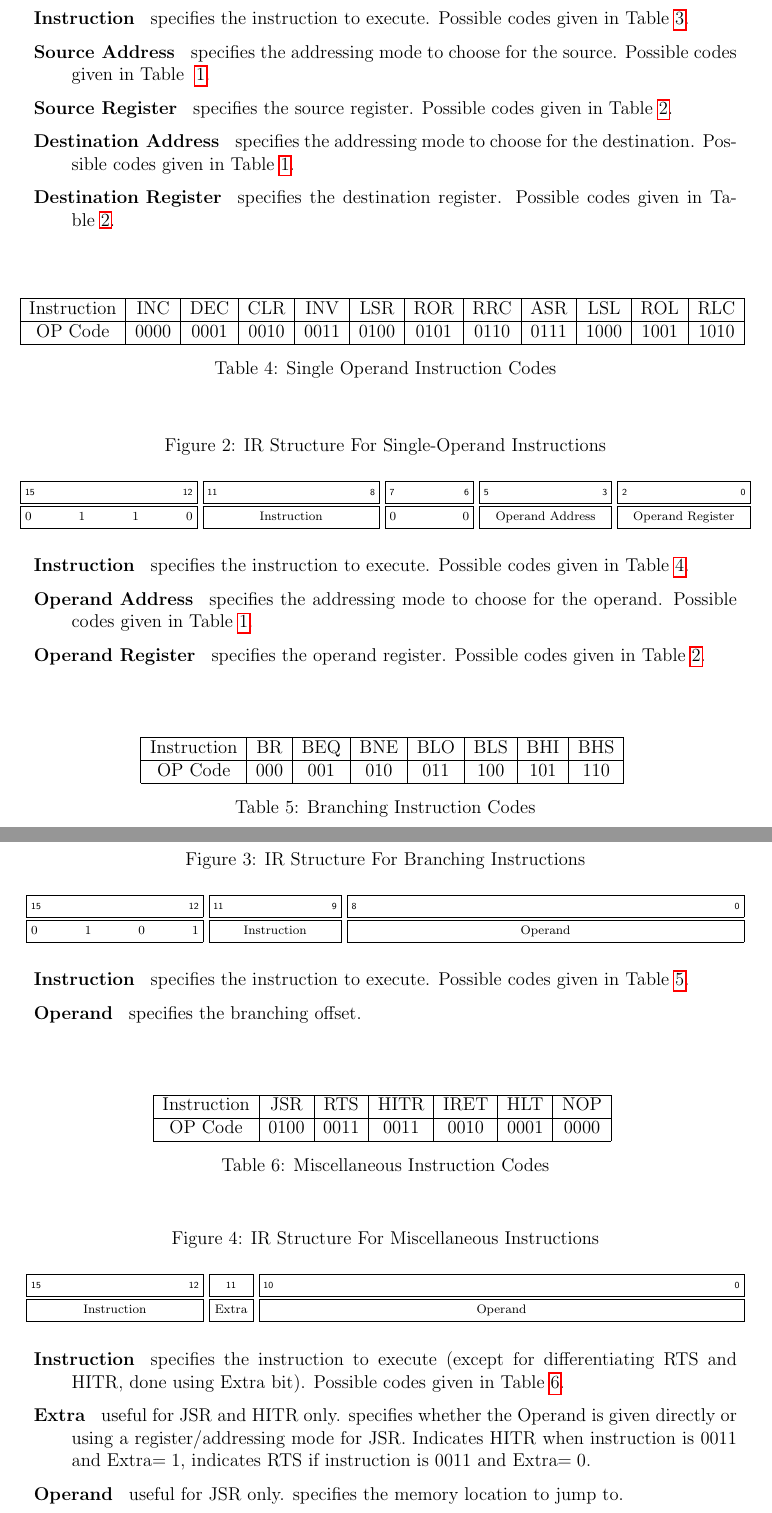
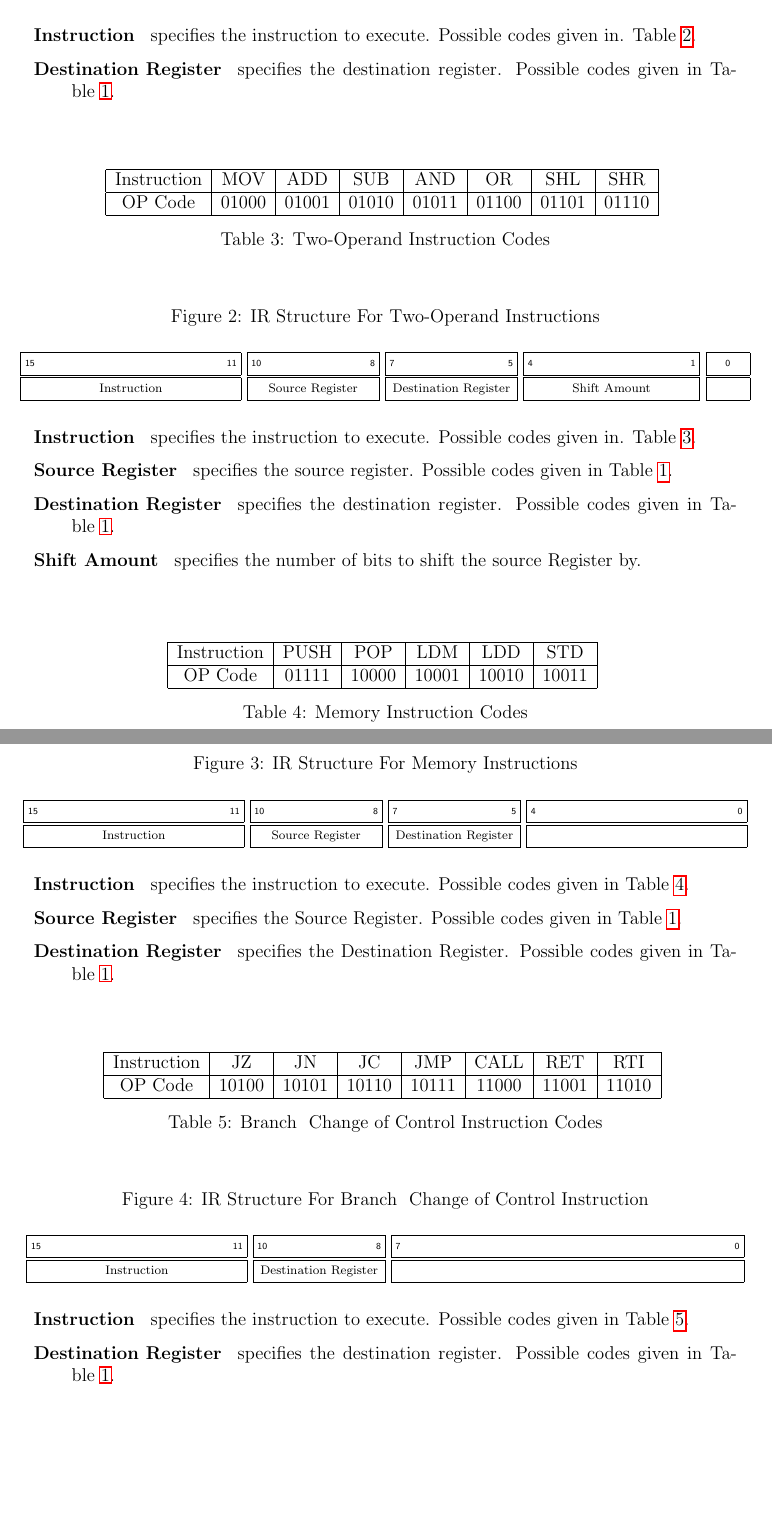
Before and after one commit to rka97/Orthrus, a LaTeX document (Report/Main.tex): two parts of pages 3 and 4 of 9, joined at a grey line, cut so that both start at the same text, the shorter picture padded with empty space. Compiled offline with pdfLaTeX.

Commit message:
added ISA

```diff
--- a/Report/Main.tex
+++ b/Report/Main.tex
@@ -164,9 +160,35 @@ Orthrus is a pipelined static dual-issue microprocessor implementing a RISC ISA
+        \label{IR-1op}
+        \vspace{0.5 cm}
+        \regfield{}{5}{11}{{Instruction}}
+        \regfield{}{3}{8}{{Destination Register}}
+        \regfield{}{8}{0}{{}}
+        \\
+        \vspace{0.5 cm}
+        \begin{regdesc}\begin{reglist}
+            \item [Instruction] specifies the instruction to execute. Possible codes given in. Table~\ref{One_Op Opcodes}.
+            \item [Destination Register] specifies the destination register. Possible codes given in Table~\ref{reg-addr-codes}.
+        \end{reglist}\end{regdesc}
+    \end{figure}
+
+    \begin{table}[H]
+        \centering
+        \begin{tabular}{|c|c|c|c|c|c|c|c|}
+            \hline
+            Instruction & MOV & ADD & SUB & AND & OR & SHL & SHR \\ \hline
+            OP Code     & 01000 & 01001 & 01010 & 01011 & 01100 & 01101 & 01110  \\ \hline
         \end{tabular}
         \caption{Two-Operand Instruction Codes}
-        \label{two-operand-op-codes}
+        \label{Two_Op Opcodes}
     \end{table}
+
     \begin{figure}[H]
         \centering
         \caption{IR Structure For Two-Operand Instructions}
-        \label{IR-TwoOp}
+        \label{IR-2op}
         \vspace{0.5 cm}
+        \regfield{}{5}{11}{{Instruction}}
+        \regfield{}{3}{8}{{Source Register}}
+        \regfield{}{3}{5}{{Destination Register}}
+        \regfield{}{4}{1}{{Shift Amount}}
+        \regfield{}{1}{0}{{}}
+        \\
@@ -178,86 +195,59 @@ Orthrus is a pipelined static dual-issue microprocessor implementing a RISC ISA
         \vspace{0.5 cm}
         \begin{regdesc}\begin{reglist}
-            \item [Instruction] specifies the instruction to execute. Possible codes given in Table~\ref{two-operand-op-codes}.
-            \item [Source Address] specifies the addressing mode to choose for the source. Possible codes given in Table ~\ref{addr-mode-codes}.
+            \item [Instruction] specifies the instruction to execute. Possible codes given in. Table~\ref{Two_Op Opcodes}.
             \item [Source Register] specifies the source register. Possible codes given in Table~\ref{reg-addr-codes}.
-            \item [Destination Address] specifies the addressing mode to choose for the destination. Possible codes given in Table~\ref{addr-mode-codes}.
             \item [Destination Register] specifies the destination register. Possible codes given in Table~\ref{reg-addr-codes}.
+            \item [Shift Amount] specifies the number of bits to shift the source Register by.
         \end{reglist}\end{regdesc}
     \end{figure}
     \begin{table}[H]
         \centering
-        \begin{tabular}{|c|c|c|c|c|c|c|c|c|c|c|c|}
+        \begin{tabular}{|c|c|c|c|c|c|}
             \hline
-            Instruction & INC  & DEC  & CLR  & INV  & LSR  & ROR  & RRC  & ASR & LSL & ROL & RLC  \\ \hline
-            OP Code     & 0000 & 0001 & 0010 & 0011 & 0100 & 0101 & 0110 & 0111 & 1000 & 1001 & 1010 \\ \hline
+            Instruction & PUSH  & POP  & LDM  & LDD  & STD   \\ \hline
+            OP Code     & 01111 & 10000 & 10001 & 10010 & 10011 \\ \hline
         \end{tabular}
-        \caption{Single Operand Instruction Codes}
-        \label{single-operand-op-codes}
+        \caption{Memory Instruction Codes}
+        \label{memory opCodes}
     \end{table}
     \begin{figure}[H]
         \centering
-        \caption{IR Structure For Single-Operand Instructions}
-        \label{IR-SingleOp}
+        \caption{IR Structure For Memory Instructions}
+        \label{IR-memory}
         \vspace{0.5 cm}
-        \regfield{}{4}{12}{0110}
-        \regfield{}{4}{8}{{Instruction}}
-        \regfield{}{2}{6}{00}
-        \regfield{}{3}{3}{{Operand Address}}
-        \regfield{}{3}{0}{{Operand Register}} \\
+        \regfield{}{5}{11}{{Instruction}}
+        \regfield{}{3}{8}{{Source Register}}
+        \regfield{}{3}{5}{{Destination Register}}
+        \regfield{}{5}{0}{{}} \\
         \vspace{0.5 cm}
         \begin{regdesc}\begin{reglist}
-            \item [Instruction] specifies the instruction to execute. Possible codes given in Table~\ref{single-operand-op-codes}.
-            \item [Operand Address] specifies the addressing mode to choose for the operand. Possible codes given in Table~\ref{addr-mode-codes}.
-            \item [Operand Register] specifies the operand register. Possible codes given in Table~\ref{reg-addr-codes}.
+            \item [Instruction] specifies the instruction to execute. Possible codes given in Table~\ref{memory opCodes}.
+            \item [Source Register] specifies the Source Register. Possible codes given in Table~\ref{reg-addr-codes}.
+            \item [Destination Register] specifies the Destination Register. Possible codes given in Table~\ref{reg-addr-codes}.
         \end{reglist}\end{regdesc}
     \end{figure}
     \begin{table}[H]
         \centering
         \begin{tabular}{|c|c|c|c|c|c|c|c|}
             \hline
-            Instruction & BR  & BEQ  & BNE  & BLO  & BLS  & BHI  & BHS \\ \hline
-            OP Code     & 000 & 001 & 010 & 011 & 100 & 101 & 110 \\ \hline
+            Instruction & JZ  & JN & JC  & JMP  & CALL  & RET  & RTI \\ \hline
+            OP Code     & 10100 & 10101 & 10110 & 10111 & 11000 & 11001 & 11010 \\ \hline
         \end{tabular}
-        \caption{Branching Instruction Codes}
-        \label{br-op-codes}
+        \caption{Branch & Change of Control Instruction Codes}
+        \label{Branch Opcodes}
     \end{table}
     \begin{figure}[H]
         \centering
-        \caption{IR Structure For Branching Instructions}
+        \caption{IR Structure For Branch & Change of Control Instruction}
         \label{IR-Branch}
         \vspace{0.5 cm}
-        \regfield{}{4}{12}{0101}
-        \regfield{}{3}{9}{{Instruction}}
-        \regfield{}{9}{0}{{Operand}} \\
+        \regfield{}{5}{11}{{Instruction}}
+        \regfield{}{3}{8}{{Destination Register}}
+        \regfield{}{8}{0}{{}} \\
         \vspace{0.5 cm}
         \begin{regdesc}\begin{reglist}
-            \item [Instruction] specifies the instruction to execute. Possible codes given in Table~\ref{br-op-codes}.
-            \item [Operand] specifies the branching offset.
-        \end{reglist}\end{regdesc}
-    \end{figure}
-    \begin{table}[H]
-        \centering
-        \begin{tabular}{|c|c|c|c|c|c|c|}
-            \hline
-            Instruction & JSR  & RTS  & HITR  & IRET  & HLT  & NOP  \\ \hline
-            OP Code     & 0100 & 0011 & 0011 & 0010 & 0001 & 0000 \\ \hline
-        \end{tabular}
-        \caption{Miscellaneous Instruction Codes}
-        \label{misc-op-codes}
-    \end{table}
-    \begin{figure}[H]
-        \centering
-        \caption{IR Structure For Miscellaneous Instructions}
-        \label{IR-Misc}
-        \vspace{0.5 cm}
-        \regfield{}{4}{12}{{Instruction}}
-        \regfield{}{1}{11}{{Extra}}
-        \regfield{}{11}{0}{{Operand}} \\
-        \vspace{0.5 cm}
-        \begin{regdesc}\begin{reglist}
-            \item [Instruction] specifies the instruction to execute (except for differentiating RTS and HITR, done using Extra bit). Possible codes given in Table~\ref{misc-op-codes}.
-            \item [Extra] useful for JSR and HITR only. specifies whether the Operand is given directly or using a register/addressing mode for JSR. Indicates HITR when instruction is $0011$ and Extra$=1$, indicates RTS if instruction is $0011$ and Extra$=0$.
-            \item [Operand] useful for JSR only. specifies the memory location to jump  to.
+            \item [Instruction] specifies the instruction to execute. Possible codes given in Table~\ref{Branch Opcodes}.
+            \item [Destination Register] specifies the destination register. Possible codes given in Table~\ref{reg-addr-codes}.
         \end{reglist}\end{regdesc}
     \end{figure}
 \pagebreak
```
Also changed, not shown: Report/Main.tex (35 more changed lines).
